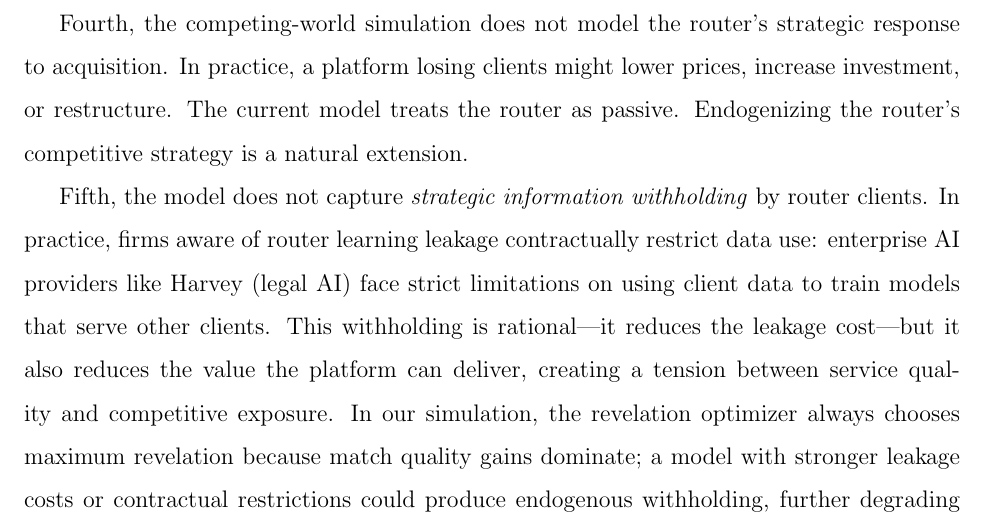
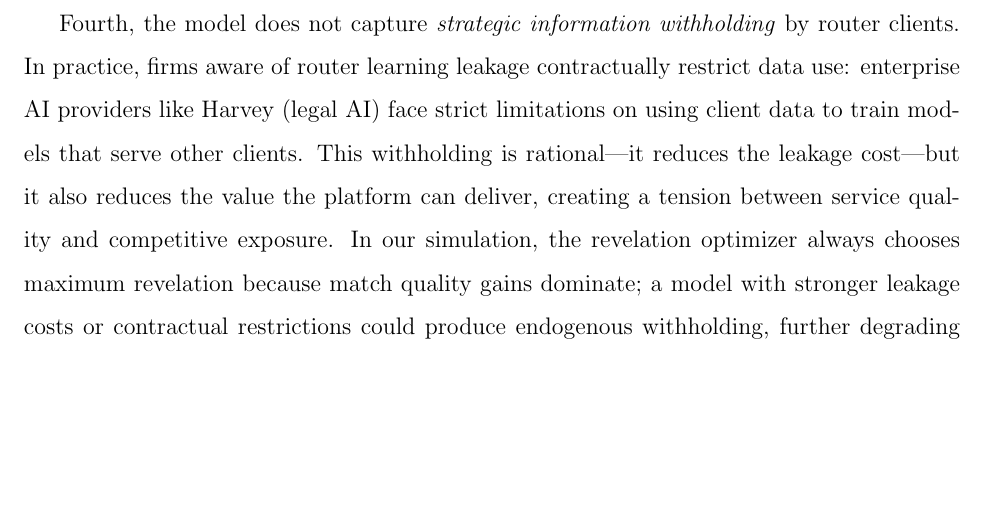
Before and after one commit to sorenlarson/against-coasean-singularity, a LaTeX paper (paper/cybernetic_arbitrage.tex): part of page 38 of 41, cut at the place of the change, the shorter picture padded with empty space. Compiled offline with pdfLaTeX.

Commit message:
Cut passive-router limitation (router's strategic response is to become a rollup)
Co-Authored-By: Claude Opus 4.6 (1M context) <noreply@anthropic.com>

```diff
--- a/paper/cybernetic_arbitrage.tex
+++ b/paper/cybernetic_arbitrage.tex
@@ -780,9 +780,7 @@ Second, the model uses a scalar policy quality rather than heterogeneous policie
 
 Third, the parallel-world structural advantage is scale-invariant: at 200 nodes with 10 verticals (50 seeds, mean ratio 1.23, 50/50 pass) and 1000 nodes with 20 verticals (ratio 1.22), the mechanisms produce consistent results. Verticals scale proportionally with graph size ($\sim$1 vertical per 20 nodes) to maintain comparable industry structure. However, the competing-world tipping dynamic depends on reaching \textit{critical ownership density} ($\sim$40\% of the vertical). At 200 nodes with the same absolute acquisition rate as the 30-node simulation, the rollup reaches only $\sim$15\% density---insufficient for tipping, and the router survives. When acquisition velocity is scaled proportionally to graph size (one node per step at 200 nodes), the tipping dynamic reappears robustly: across 50 seeds, the router collapses to $\leq$15 nodes in every seed (mean 8.8 out of 200), and the rollup achieves a mean surplus ratio of 1.87. The implication: the structural advantage is scale-invariant, but the competitive tipping requires sufficient acquisition velocity relative to market size---a rollup that acquires too slowly never reaches critical mass.
 
-Fourth, the competing-world simulation does not model the router's strategic response to acquisition. In practice, a platform losing clients might lower prices, increase investment, or restructure. The current model treats the router as passive. Endogenizing the router's competitive strategy is a natural extension.
-
-Fifth, the model does not capture \textit{strategic information withholding} by router clients. In practice, firms aware of router learning leakage contractually restrict data use: enterprise AI providers like Harvey (legal AI) face strict limitations on using client data to train models that serve other clients. This withholding is rational---it reduces the leakage cost---but it also reduces the value the platform can deliver, creating a tension between service quality and competitive exposure. In our simulation, the revelation optimizer always chooses maximum revelation because match quality gains dominate; a model with stronger leakage costs or contractual restrictions could produce endogenous withholding, further degrading the router's value proposition.
+Fourth, the model does not capture \textit{strategic information withholding} by router clients. In practice, firms aware of router learning leakage contractually restrict data use: enterprise AI providers like Harvey (legal AI) face strict limitations on using client data to train models that serve other clients. This withholding is rational---it reduces the leakage cost---but it also reduces the value the platform can deliver, creating a tension between service quality and competitive exposure. In our simulation, the revelation optimizer always chooses maximum revelation because match quality gains dominate; a model with stronger leakage costs or contractual restrictions could produce endogenous withholding, further degrading the router's value proposition.
 
 %=============================================================================
 \section{Conclusion}
```
Also changed, not shown: paper/cybernetic_arbitrage.pdf.
